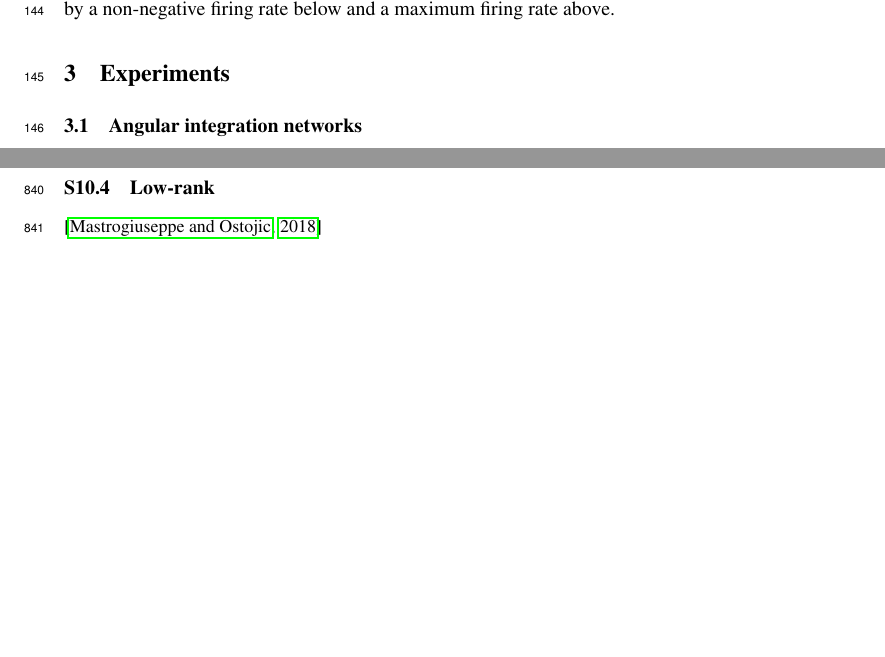
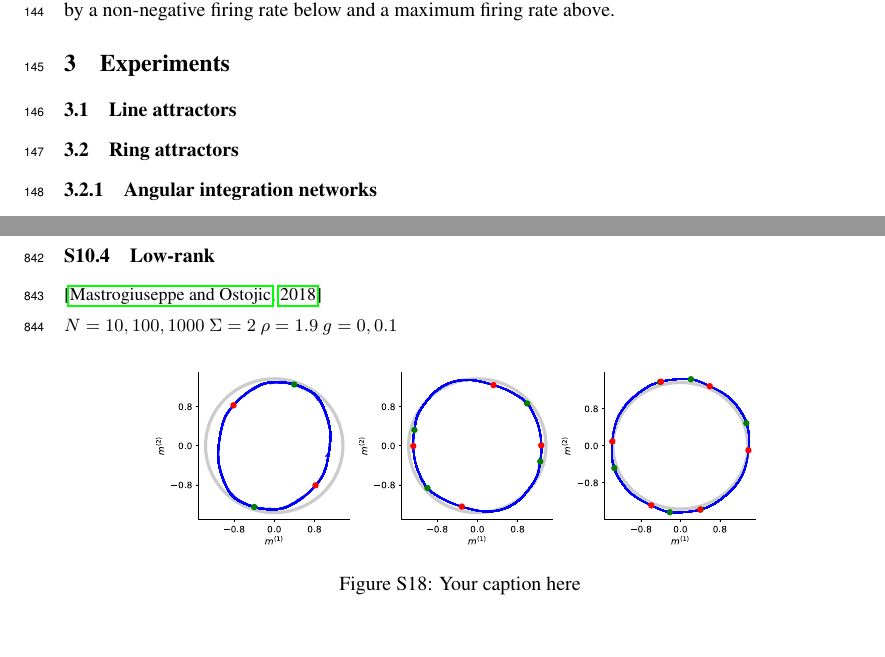
Before and after one commit to Asagodi/topological_diversity, a LaTeX paper (Stability/NeurIPS2024/neurips_2024.tex): two parts of pages 4 and 34 of 37, joined at a grey line, cut so that both start at the same text. Compiled offline with pdfLaTeX.

Commit message:
ostojic examples N100 fig

```diff
--- a/Stability/NeurIPS2024/neurips_2024.tex
+++ b/Stability/NeurIPS2024/neurips_2024.tex
@@ -26,7 +26,7 @@
 \usepackage{xr-hyper}
 
 \DeclareGraphicsExtensions{.pdf,.png,.jpg,.mps,.eps,.ps}
-\graphicspath{{../figures/}}
+\graphicspath{{../figures/}, {../figures/inv_man/}}
 
 \newcommand{\defvec}[1]{\expandafter\newcommand\csname v#1\endcsname{{\mathbf{#1}}}}
 \newcounter{ct}
@@ -313,7 +313,12 @@ The conditions are favorable in the recurrent neuronal networks: (1) mutual inhi
 
 \section{Experiments}
 
-\subsection{Angular integration networks}\label{sec:hd}
+\subsection{Line attractors}
+
+
+
+\subsection{Ring attractors}\label{sec:ras}
+\subsubsection{Angular integration networks}\label{sec:hd}
 For circular variables such as the goal-direction or head-direction needed for spatial navigation in 2D, the temporal integration and working memory functions are naturally solved by a ring attractor (continuous attractor with a ring topology).
 Continuous attractor models of the head-direction representation suggest that the representation emerges from the interactions of recurrent connections among neurons that form a ring-like structure~\citep{zhang1996,Noorman2022,ajabi2023}.
 Since continuous attractors are susceptible to noise and perturbations the precise representation of the head direction can in principle be disrupted easily.
@@ -1515,6 +1520,20 @@ x^*_i<0 \text{   for  	 } i\in\sigma.
 \subsection{Low-rank}\label{sec:supp:lowrank}
 \citep{mastrogiuseppe2018}
 
+$N=10,100,1000$
+$\Sigma=2$
+$\rho=1.9$
+$g=0, 0.1$
+
+
+\begin{figure}[h]
+\centering
+\includegraphics[width=0.8\textwidth]{N100_si2_rho1.9_g0_fp4.8.12}
+\caption{Your caption here}
+\label{fig:my_label}
+\end{figure}
+
+
 \newpage
 \subsection{Biswas}\label{sec:supp:biswas}
 
```
Also changed, not shown: Stability/figures/inv_man/N100_si2_rho1.9_g0_fp4.8.12.pdf (added).
